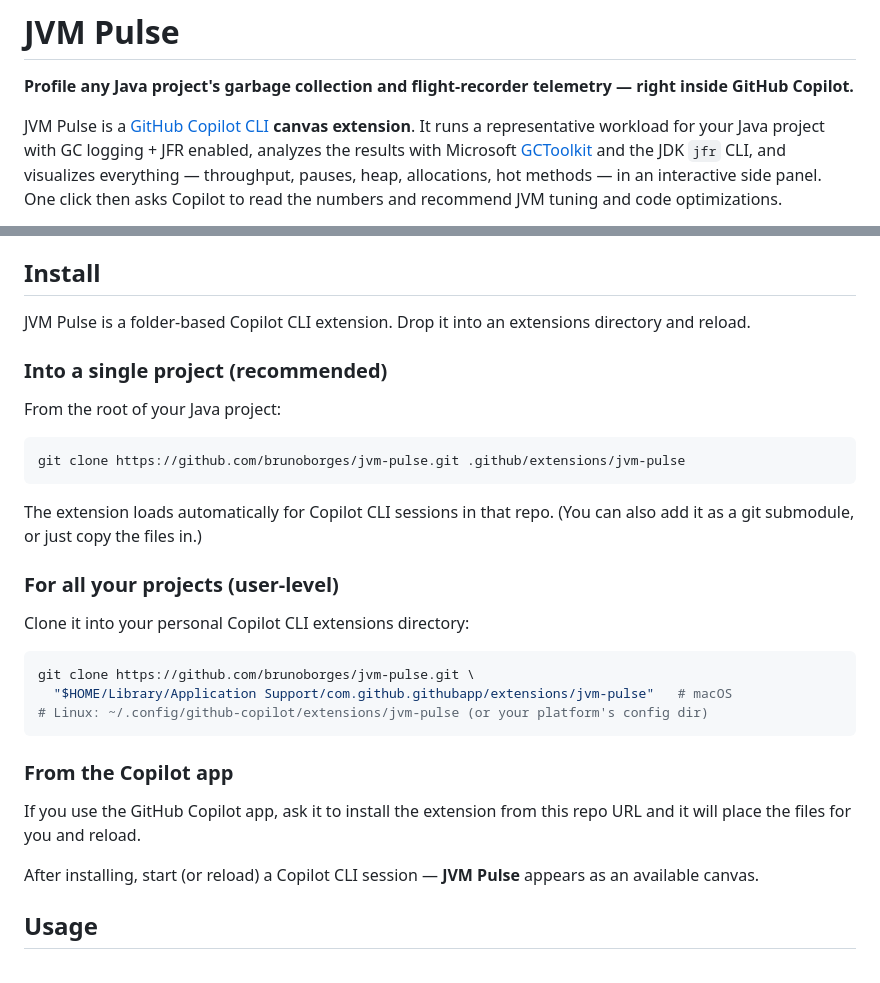
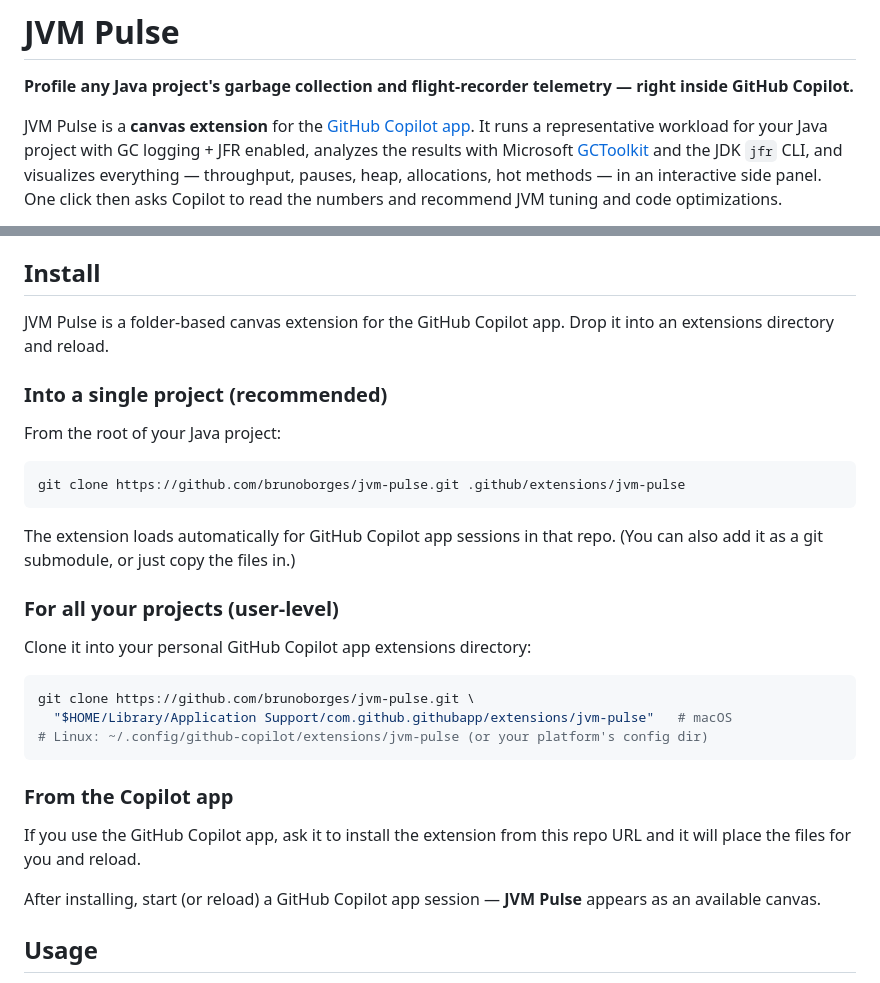
Before and after one commit to brunoborges/jvm-pulse, a Markdown page: README.md, 2 parts joined by grey strips. GitHub-like rendering.

Commit message:
docs: describe JVM Pulse as a GitHub Copilot app canvas extension (#6)
Correct the README's product framing so it no longer calls JVM Pulse a
GitHub Copilot CLI extension. It is a canvas extension for the GitHub
Copilot app, and mislabeling it as CLI is misleading to both users and
agents deciding how to install and invoke it.


Copilot-Session: 29db01fa-cf41-4311-9a00-c191e57bdf32

Co-authored-by: Copilot App <223556219+Copilot@users.noreply.github.com>

````diff
--- a/README.md
+++ b/README.md
@@ -3,8 +3,9 @@
 **Profile any Java project's garbage collection and flight-recorder telemetry —
 right inside GitHub Copilot.**
 
-JVM Pulse is a [GitHub Copilot CLI](https://github.com/github/copilot-cli)
-**canvas extension**. It runs a representative workload for your Java project
+JVM Pulse is a **canvas extension** for the
+[GitHub Copilot app](https://docs.github.com/en/copilot/how-tos/github-copilot-app/working-with-canvas-extensions).
+It runs a representative workload for your Java project
 with GC logging + JFR enabled, analyzes the results with Microsoft
 [GCToolkit](https://github.com/microsoft/gctoolkit) and the JDK `jfr` CLI, and
 visualizes everything — throughput, pauses, heap, allocations, hot methods — in
@@ -43,8 +44,8 @@ locations; inspect them with the `tool_status` canvas action.
 
 ## Install
 
-JVM Pulse is a folder-based Copilot CLI extension. Drop it into an extensions
-directory and reload.
+JVM Pulse is a folder-based canvas extension for the GitHub Copilot app. Drop it
+into an extensions directory and reload.
 
 ### Into a single project (recommended)
 
@@ -54,12 +55,12 @@ From the root of your Java project:
 git clone https://github.com/brunoborges/jvm-pulse.git .github/extensions/jvm-pulse
 ```
 
-The extension loads automatically for Copilot CLI sessions in that repo. (You can
+The extension loads automatically for GitHub Copilot app sessions in that repo. (You can
 also add it as a git submodule, or just copy the files in.)
 
 ### For all your projects (user-level)
 
-Clone it into your personal Copilot CLI extensions directory:
+Clone it into your personal GitHub Copilot app extensions directory:
 
 ```bash
 git clone https://github.com/brunoborges/jvm-pulse.git \
@@ -72,8 +73,8 @@ git clone https://github.com/brunoborges/jvm-pulse.git \
 If you use the GitHub Copilot app, ask it to install the extension from this
 repo URL and it will place the files for you and reload.
 
-After installing, start (or reload) a Copilot CLI session — **JVM Pulse** appears
-as an available canvas.
+After installing, start (or reload) a GitHub Copilot app session — **JVM Pulse**
+appears as an available canvas.
 
 ## Usage
 
````
